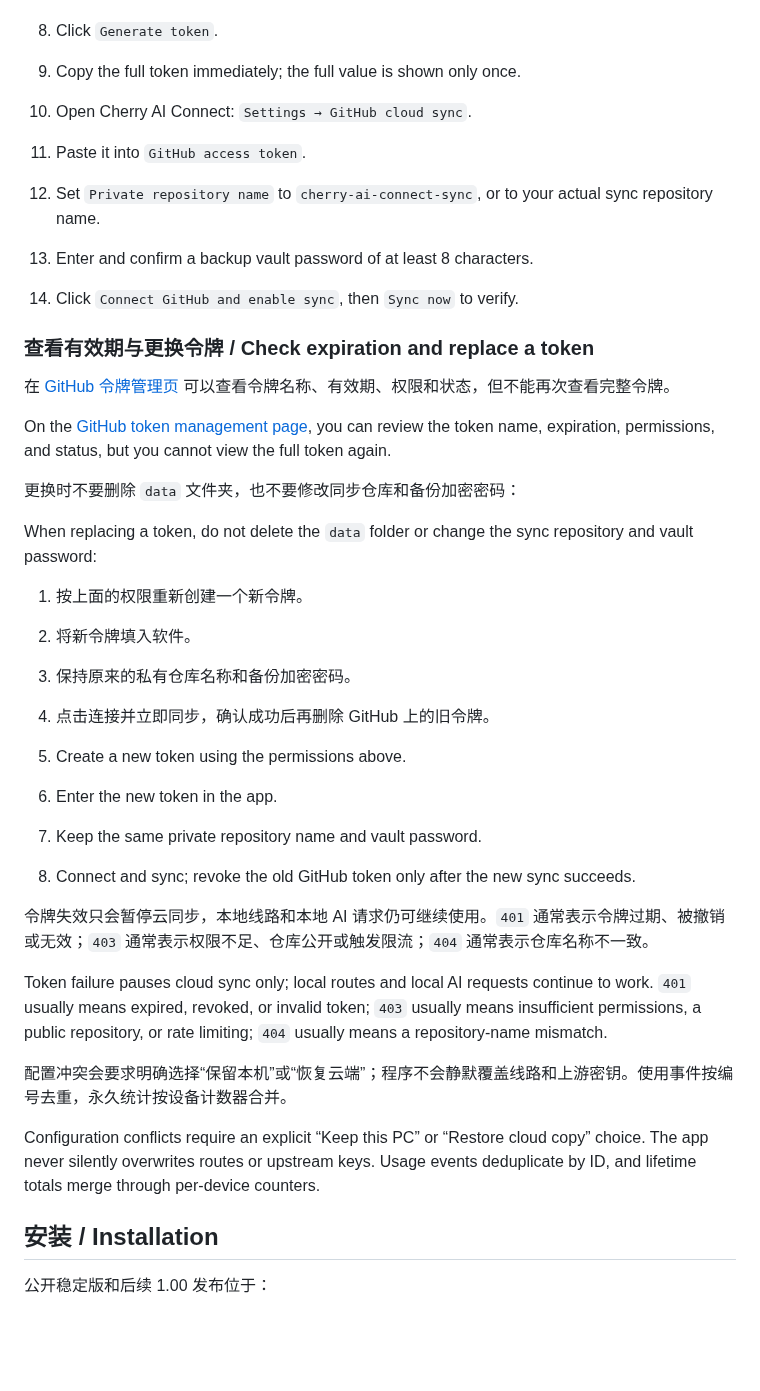
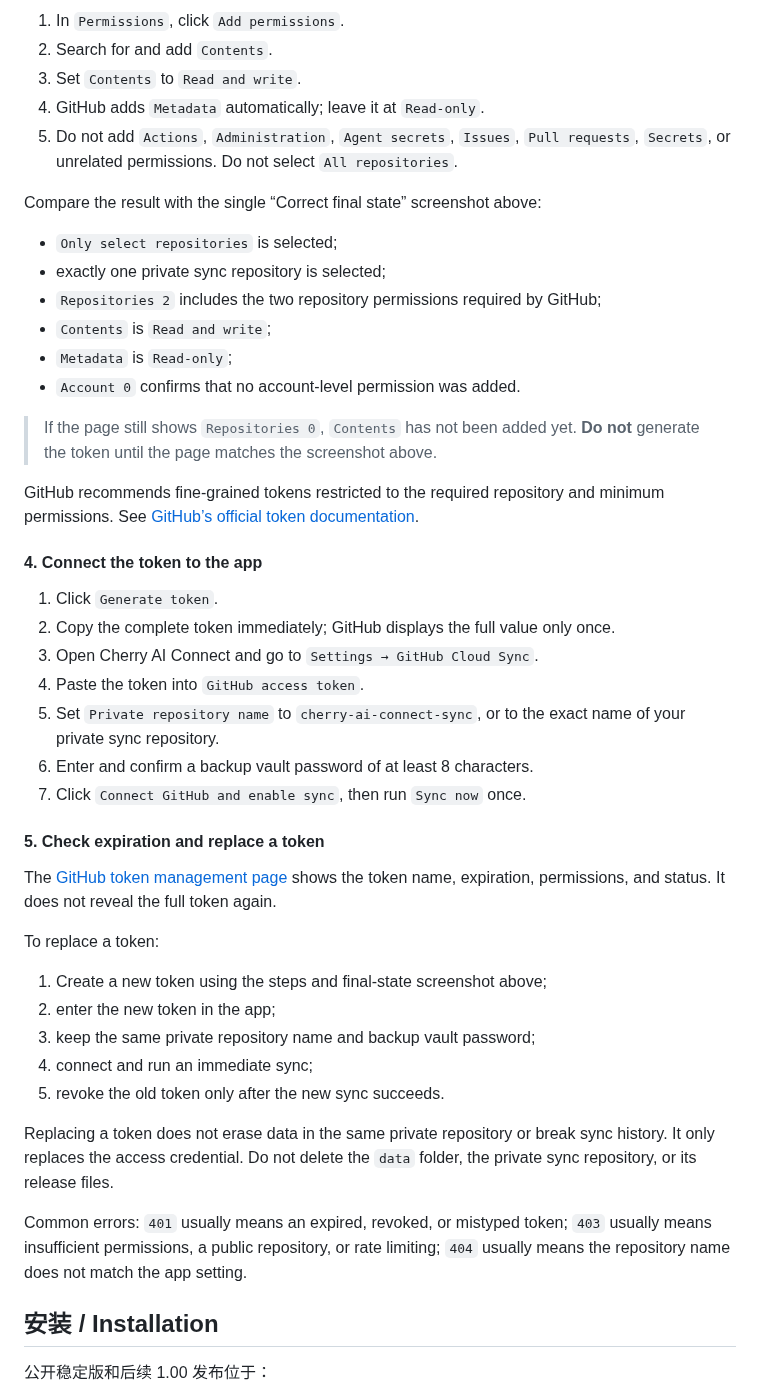
Before and after one commit to BFTwarrior/cherry-ai-connect, a Markdown page: README.md, the part around one of its changes. Drawn GitHub-style; blank space fills up the shorter version.

```diff
--- a/README.md
+++ b/README.md
@@ -142,39 +182,47 @@ GitHub recommends fine-grained tokens with access limited to the required reposi
+1. In `Permissions`, click `Add permissions`.
+2. Search for and add `Contents`.
+3. Set `Contents` to `Read and write`.
+4. GitHub adds `Metadata` automatically; leave it at `Read-only`.
+5. Do not add `Actions`, `Administration`, `Agent secrets`, `Issues`, `Pull requests`, `Secrets`, or unrelated permissions. Do not select `All repositories`.
+
+Compare the result with the single “Correct final state” screenshot above:
+
+- `Only select repositories` is selected;
+- exactly one private sync repository is selected;
+- `Repositories 2` includes the two repository permissions required by GitHub;
+- `Contents` is `Read and write`;
+- `Metadata` is `Read-only`;
+- `Account 0` confirms that no account-level permission was added.
+
+> If the page still shows `Repositories 0`, `Contents` has not been added yet. **Do not** generate the token until the page matches the screenshot above.
+
+GitHub recommends fine-grained tokens restricted to the required repository and minimum permissions. See [GitHub’s official token documentation](https://docs.github.com/en/authentication/keeping-your-account-and-data-secure/managing-your-personal-access-tokens).
+
+#### 4. Connect the token to the app
 
 1. Click `Generate token`.
-2. Copy the full token immediately; the full value is shown only once.
-3. Open Cherry AI Connect: `Settings → GitHub cloud sync`.
-4. Paste it into `GitHub access token`.
-5. Set `Private repository name` to `cherry-ai-connect-sync`, or to your actual sync repository name.
+2. Copy the complete token immediately; GitHub displays the full value only once.
+3. Open Cherry AI Connect and go to `Settings → GitHub Cloud Sync`.
+4. Paste the token into `GitHub access token`.
+5. Set `Private repository name` to `cherry-ai-connect-sync`, or to the exact name of your private sync repository.
 6. Enter and confirm a backup vault password of at least 8 characters.
-7. Click `Connect GitHub and enable sync`, then `Sync now` to verify.
+7. Click `Connect GitHub and enable sync`, then run `Sync now` once.
 
-### 查看有效期与更换令牌 / Check expiration and replace a token
+#### 5. Check expiration and replace a token
 
-在 [GitHub 令牌管理页](https://github.com/settings/personal-access-tokens) 可以查看令牌名称、有效期、权限和状态，但不能再次查看完整令牌。
+The [GitHub token management page](https://github.com/settings/personal-access-tokens) shows the token name, expiration, permissions, and status. It does not reveal the full token again.
 
-On the [GitHub token management page](https://github.com/settings/personal-access-tokens), you can review the token name, expiration, permissions, and status, but you cannot view the full token again.
+To replace a token:
 
-更换时不要删除 `data` 文件夹，也不要修改同步仓库和备份加密密码：
+1. Create a new token using the steps and final-state screenshot above;
+2. enter the new token in the app;
+3. keep the same private repository name and backup vault password;
+4. connect and run an immediate sync;
+5. revoke the old token only after the new sync succeeds.
 
-When replacing a token, do not delete the `data` folder or change the sync repository and vault password:
+Replacing a token does not erase data in the same private repository or break sync history. It only replaces the access credential. Do not delete the `data` folder, the private sync repository, or its release files.
 
-1. 按上面的权限重新创建一个新令牌。
-2. 将新令牌填入软件。
-3. 保持原来的私有仓库名称和备份加密密码。
-4. 点击连接并立即同步，确认成功后再删除 GitHub 上的旧令牌。
-
-1. Create a new token using the permissions above.
-2. Enter the new token in the app.
-3. Keep the same private repository name and vault password.
-4. Connect and sync; revoke the old GitHub token only after the new sync succeeds.
-
-令牌失效只会暂停云同步，本地线路和本地 AI 请求仍可继续使用。`401` 通常表示令牌过期、被撤销或无效；`403` 通常表示权限不足、仓库公开或触发限流；`404` 通常表示仓库名称不一致。
-
-Token failure pauses cloud sync only; local routes and local AI requests continue to work. `401` usually means expired, revoked, or invalid token; `403` usually means insufficient permissions, a public repository, or rate limiting; `404` usually means a repository-name mismatch.
-
-配置冲突会要求明确选择“保留本机”或“恢复云端”；程序不会静默覆盖线路和上游密钥。使用事件按编号去重，永久统计按设备计数器合并。
-
-Configuration conflicts require an explicit “Keep this PC” or “Restore cloud copy” choice. The app never silently overwrites routes or upstream keys. Usage events deduplicate by ID, and lifetime totals merge through per-device counters.
+Common errors: `401` usually means an expired, revoked, or mistyped token; `403` usually means insufficient permissions, a public repository, or rate limiting; `404` usually means the repository name does not match the app setting.
 
 ## 安装 / Installation
 
```
Also changed, not shown: other parts of README.md (+96 -56 lines), docs/images/github-sync/github-token-final-permissions.png (added).
